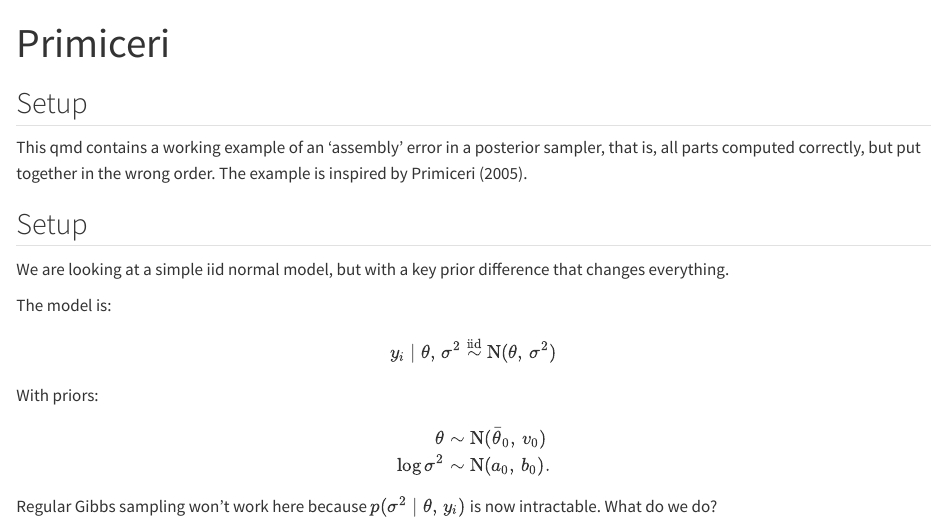
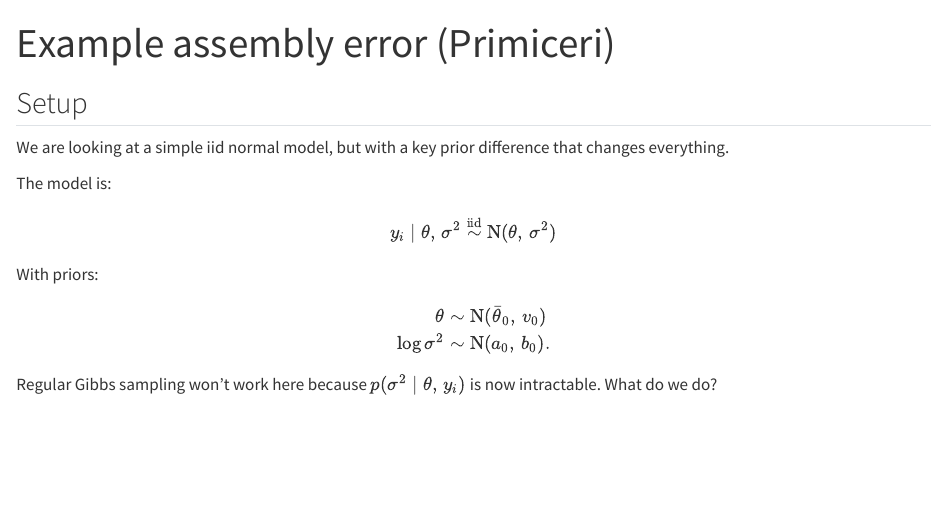
Before and after one commit to BayesCheck/bayescheckr, a Quarto document (EXAMPLES/Example assembly error (Primiceri).qmd): the page in a window 1100 px wide, from its top. Rendered offline with R 4.5, knitr and Pandoc in place of Quarto, with nearby package versions; long lines of code are wrapped.

Commit message:
deleted duplicated header

```diff
--- a/EXAMPLES/Example assembly error (Primiceri).qmd
+++ b/EXAMPLES/Example assembly error (Primiceri).qmd
@@ -1,15 +1,6 @@
 ---
 title: "Example assembly error (Primiceri)"
 format: html
----
-
-## Setup
-
-This qmd contains a working example of an 'assembly' error in a posterior sampler, that is, all parts computed correctly, but put together in the wrong order. The example is inspired by Primiceri (2005).
-
----
-title: "Primiceri"
-format: pdf
 ---
 
 ## Setup
```
